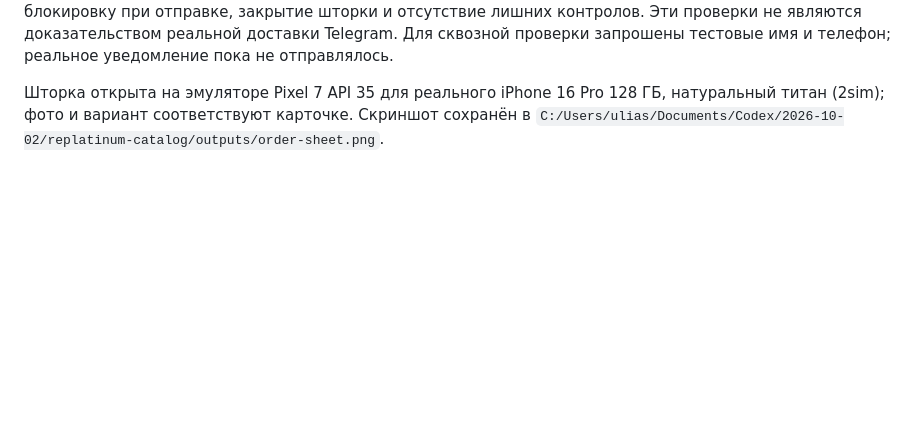
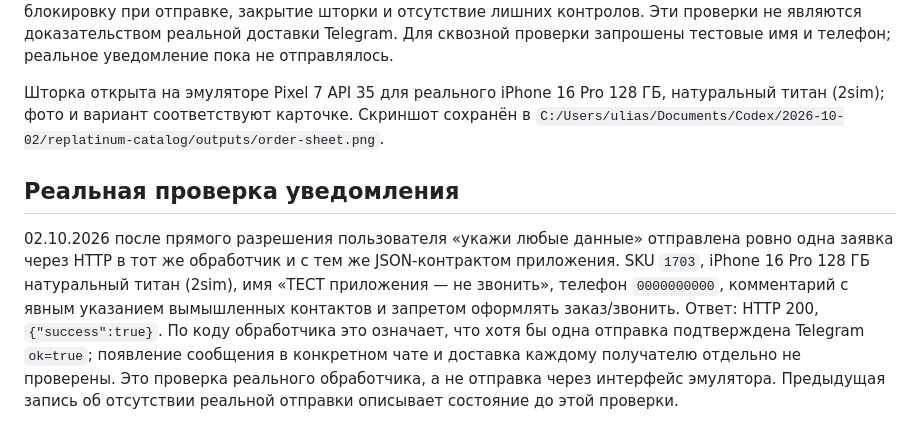
Before and after one commit to Lvov-Studio/Replatinum.ru, a Markdown page: docs/PRODUCT_ORDER_SHEET.md, the part around the change. Drawn GitHub-style; blank space fills up the shorter version.

Commit message:
Document authorized live preorder notification test

```diff
--- a/docs/PRODUCT_ORDER_SHEET.md
+++ b/docs/PRODUCT_ORDER_SHEET.md
@@ -11,3 +11,7 @@
 57 Flutter-тестов прошли; анализатор без замечаний. Новые проверки с подменённым транспортом подтверждают точный URL/JSON/SKU, отказ при `success=false`, успех при `success=true`. Widget-тесты при ширине 320 и масштабах текста 1/2 проверяют валидацию, нормализацию телефона, ошибку/повтор, блокировку при отправке, закрытие шторки и отсутствие лишних контролов. Эти проверки не являются доказательством реальной доставки Telegram. Для сквозной проверки запрошены тестовые имя и телефон; реальное уведомление пока не отправлялось.
 
 Шторка открыта на эмуляторе Pixel 7 API 35 для реального iPhone 16 Pro 128 ГБ, натуральный титан (2sim); фото и вариант соответствуют карточке. Скриншот сохранён в `C:/Users/ulias/Documents/Codex/2026-10-02/replatinum-catalog/outputs/order-sheet.png`.
+
+## Реальная проверка уведомления
+
+02.10.2026 после прямого разрешения пользователя «укажи любые данные» отправлена ровно одна заявка через HTTP в тот же обработчик и с тем же JSON-контрактом приложения. SKU `1703`, iPhone 16 Pro 128 ГБ натуральный титан (2sim), имя «ТЕСТ приложения — не звонить», телефон `0000000000`, комментарий с явным указанием вымышленных контактов и запретом оформлять заказ/звонить. Ответ: HTTP 200, `{"success":true}`. По коду обработчика это означает, что хотя бы одна отправка подтверждена Telegram `ok=true`; появление сообщения в конкретном чате и доставка каждому получателю отдельно не проверены. Это проверка реального обработчика, а не отправка через интерфейс эмулятора. Предыдущая запись об отсутствии реальной отправки описывает состояние до этой проверки.
```
